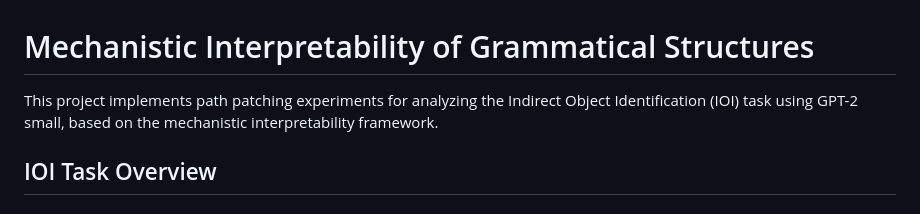
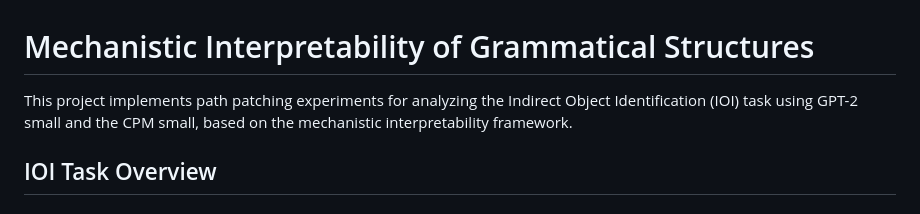
Before and after one commit to MarvynBailly/Mechanistic-Interpretability-of-Grammatical-Structures, a Markdown page: README.md, the part around the change. Rendered like a GitHub page.

Commit message:
update the LLM for chinese test in README.md

```diff
--- a/README.md
+++ b/README.md
@@ -1,6 +1,6 @@
 # Mechanistic Interpretability of Grammatical Structures
 
-This project implements path patching experiments for analyzing the Indirect Object Identification (IOI) task using GPT-2 small, based on the mechanistic interpretability framework.
+This project implements path patching experiments for analyzing the Indirect Object Identification (IOI) task using GPT-2 small and the CPM small, based on the mechanistic interpretability framework.
 
 ## IOI Task Overview
 ### IOI Sentences
```
